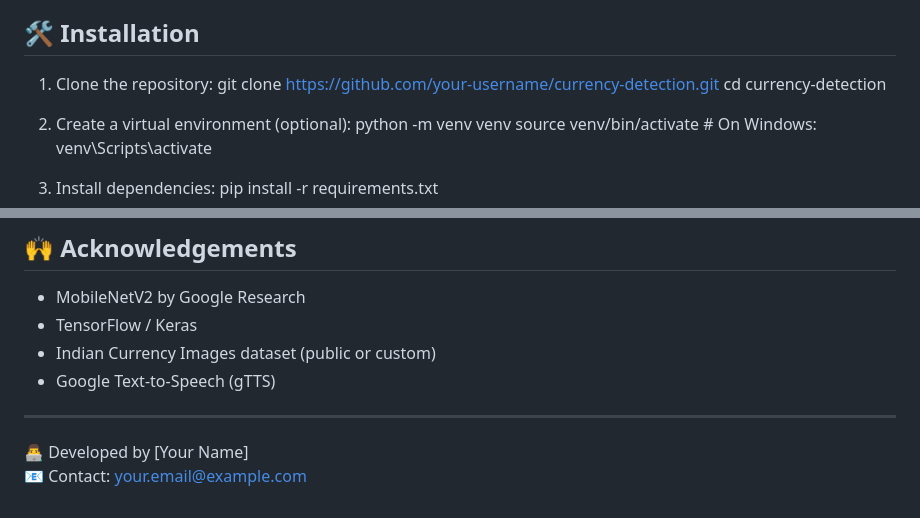
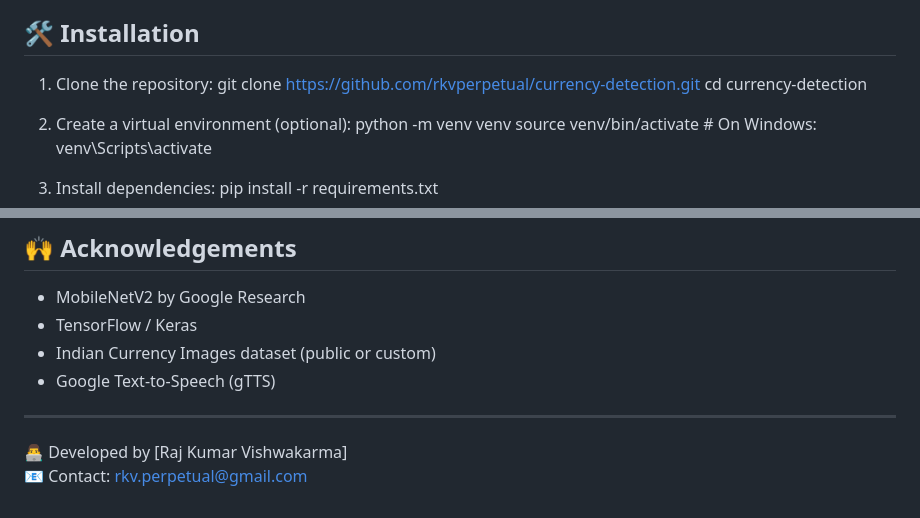
Before and after one commit to rkvperpetual/Currency-Detector, a Markdown page: README.md, 2 parts joined by grey strips. Drawn GitHub-style.

```diff
--- a/README_CurrencyDetection.md
+++ b/README.md
@@ -36,7 +36,7 @@ currency-detection/
 ## 🛠️ Installation
 
 1. Clone the repository:
-   git clone https://github.com/your-username/currency-detection.git
+   git clone https://github.com/rkvperpetual/currency-detection.git
    cd currency-detection
 
 2. Create a virtual environment (optional):
@@ -103,5 +103,5 @@ This project is licensed under the MIT License.
 
 ---
 
-👨‍💻 Developed by [Your Name]
-📧 Contact: your.email@example.com
+👨‍💻 Developed by [Raj Kumar Vishwakarma]
+📧 Contact: rkv.perpetual@gmail.com
```
